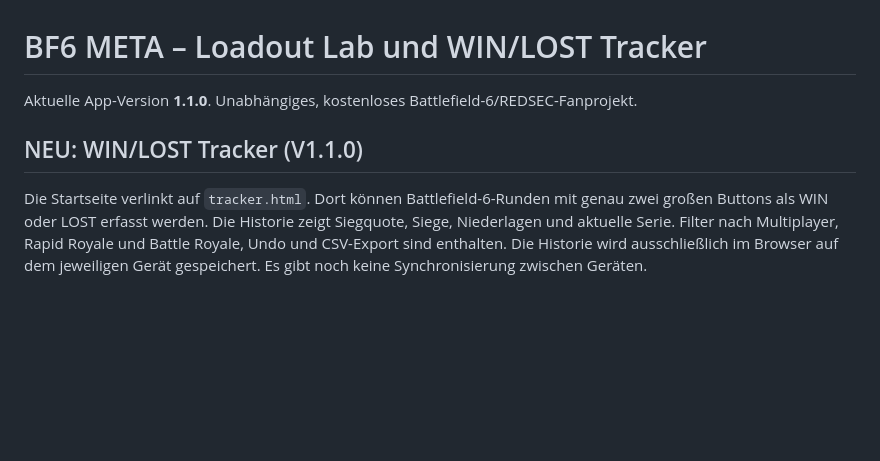
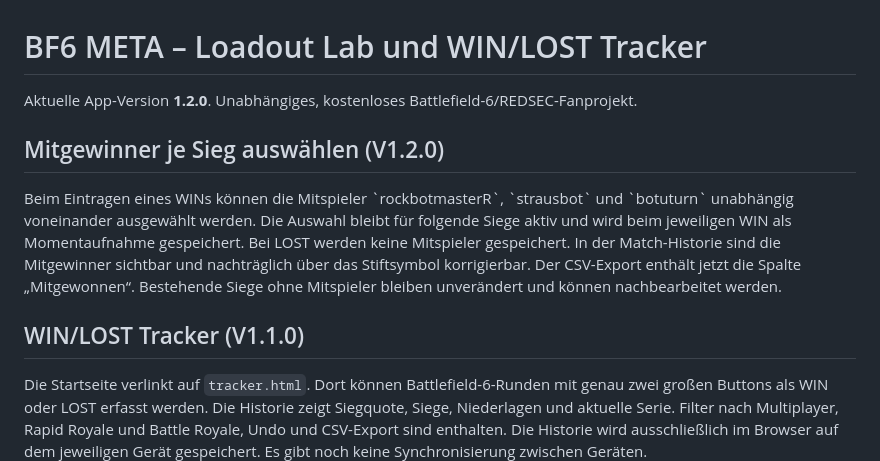
Before and after one commit to basti92bot/BF6---META-, a Markdown page: README.md, the part around the change. Drawn GitHub-style; blank space fills up the shorter version.

Commit message:
feat: selectable teammates for WIN records v1.2.0

```diff
--- a/README.md
+++ b/README.md
@@ -1,8 +1,12 @@
 # BF6 META – Loadout Lab und WIN/LOST Tracker
 
-Aktuelle App-Version **1.1.0**. Unabhängiges, kostenloses Battlefield-6/REDSEC-Fanprojekt.
+Aktuelle App-Version **1.2.0**. Unabhängiges, kostenloses Battlefield-6/REDSEC-Fanprojekt.
 
-## NEU: WIN/LOST Tracker (V1.1.0)
+## Mitgewinner je Sieg auswählen (V1.2.0)
+
+Beim Eintragen eines WINs können die Mitspieler \`rockbotmasterR\`, \`strausbot\` und \`botuturn\` unabhängig voneinander ausgewählt werden. Die Auswahl bleibt für folgende Siege aktiv und wird beim jeweiligen WIN als Momentaufnahme gespeichert. Bei LOST werden keine Mitspieler gespeichert. In der Match-Historie sind die Mitgewinner sichtbar und nachträglich über das Stiftsymbol korrigierbar. Der CSV-Export enthält jetzt die Spalte „Mitgewonnen“. Bestehende Siege ohne Mitspieler bleiben unverändert und können nachbearbeitet werden.
+
+## WIN/LOST Tracker (V1.1.0)
 
 Die Startseite verlinkt auf `tracker.html`. Dort können Battlefield-6-Runden mit genau zwei großen Buttons als WIN oder LOST erfasst werden. Die Historie zeigt Siegquote, Siege, Niederlagen und aktuelle Serie. Filter nach Multiplayer, Rapid Royale und Battle Royale, Undo und CSV-Export sind enthalten. Die Historie wird ausschließlich im Browser auf dem jeweiligen Gerät gespeichert. Es gibt noch keine Synchronisierung zwischen Geräten.
 
```
